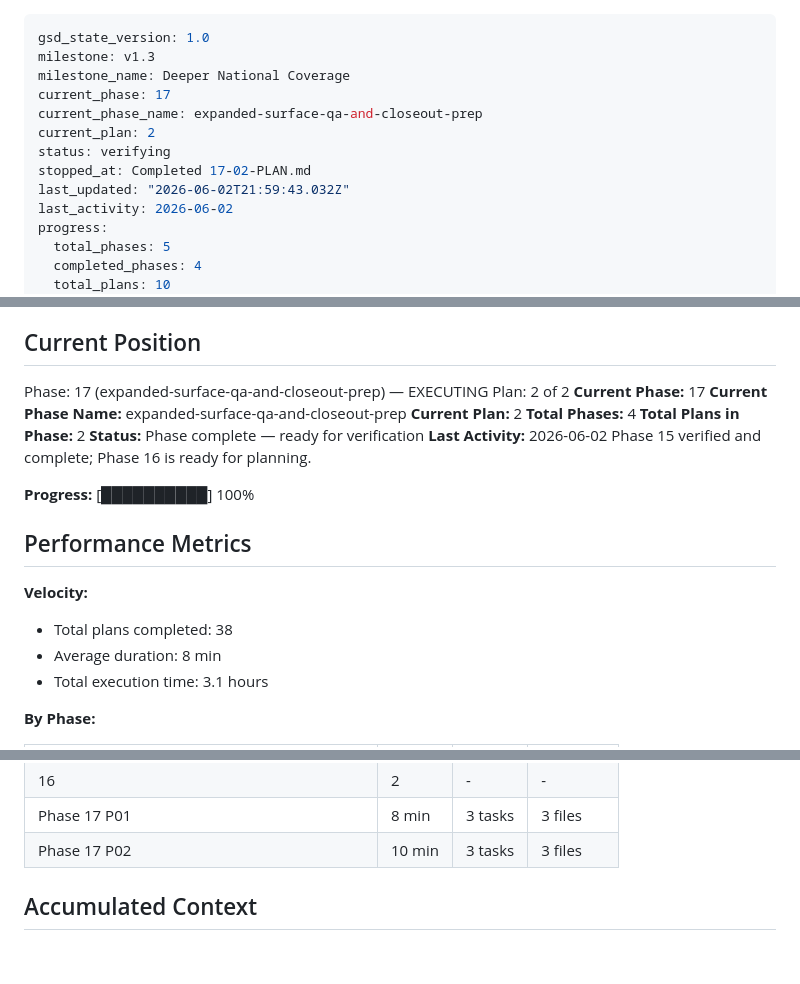
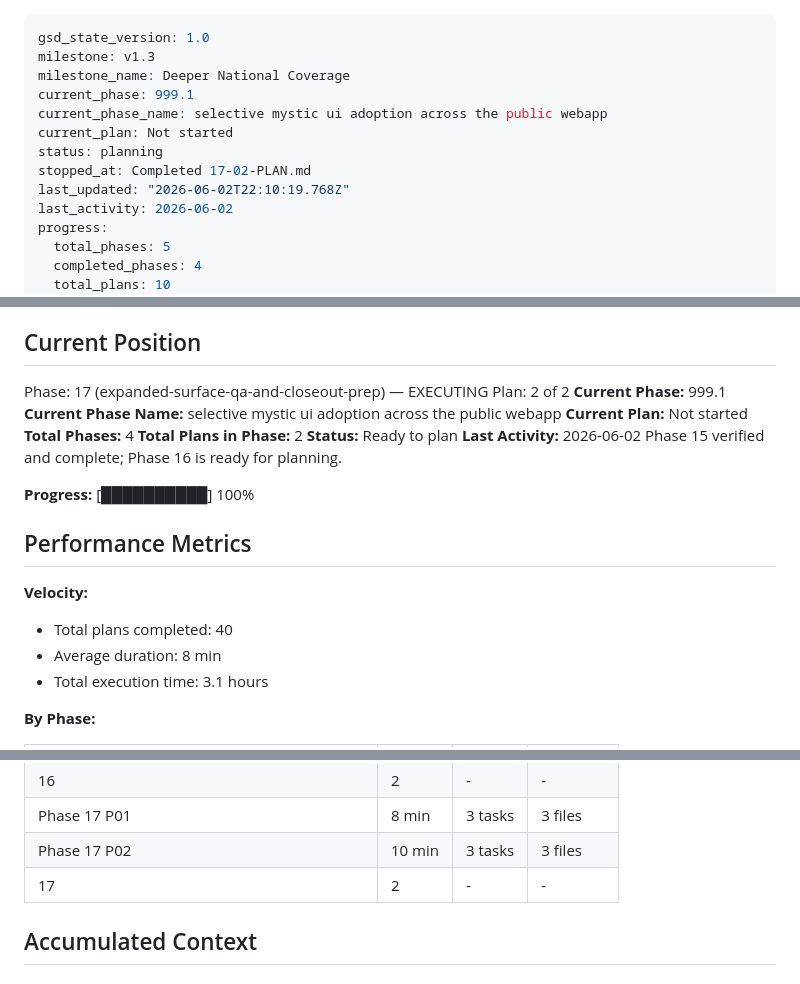
Before and after one commit to pRizz/bitcoin-bond-proposal, a Markdown page: .planning/STATE.md, 3 parts joined by grey strips. Rendered like a GitHub page.

Commit message:
docs(state): complete phase 17

```diff
--- a/.planning/STATE.md
+++ b/.planning/STATE.md
@@ -2,12 +2,12 @@
 gsd_state_version: 1.0
 milestone: v1.3
 milestone_name: Deeper National Coverage
-current_phase: 17
-current_phase_name: expanded-surface-qa-and-closeout-prep
-current_plan: 2
-status: verifying
+current_phase: 999.1
+current_phase_name: selective mystic ui adoption across the public webapp
+current_plan: Not started
+status: planning
 stopped_at: Completed 17-02-PLAN.md
-last_updated: "2026-06-02T21:59:43.032Z"
+last_updated: "2026-06-02T22:10:19.768Z"
 last_activity: 2026-06-02
 progress:
   total_phases: 5
@@ -30,12 +30,12 @@ See: .planning/PROJECT.md (updated 2026-05-27)
 
 Phase: 17 (expanded-surface-qa-and-closeout-prep) — EXECUTING
 Plan: 2 of 2
-**Current Phase:** 17
-**Current Phase Name:** expanded-surface-qa-and-closeout-prep
-**Current Plan:** 2
+**Current Phase:** 999.1
+**Current Phase Name:** selective mystic ui adoption across the public webapp
+**Current Plan:** Not started
 **Total Phases:** 4
 **Total Plans in Phase:** 2
-**Status:** Phase complete — ready for verification
+**Status:** Ready to plan
 **Last Activity:** 2026-06-02
 Phase 15 verified and complete; Phase 16 is ready for planning.
 
@@ -45,7 +45,7 @@ Phase 15 verified and complete; Phase 16 is ready for planning.
 
 **Velocity:**
 
-- Total plans completed: 38
+- Total plans completed: 40
 - Average duration: 8 min
 - Total execution time: 3.1 hours
 
@@ -75,6 +75,7 @@ Phase 15 verified and complete; Phase 16 is ready for planning.
 | 16 | 2 | - | - |
 | Phase 17 P01 | 8 min | 3 tasks | 3 files |
 | Phase 17 P02 | 10 min | 3 tasks | 3 files |
+| 17 | 2 | - | - |
 
 ## Accumulated Context
 
```
